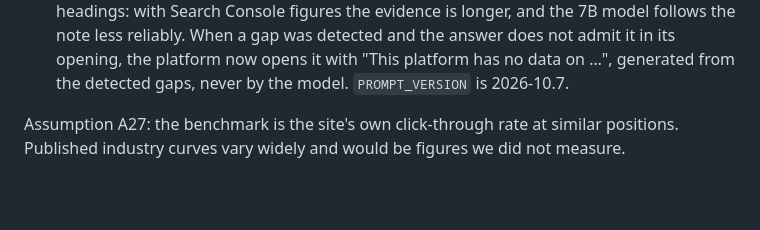
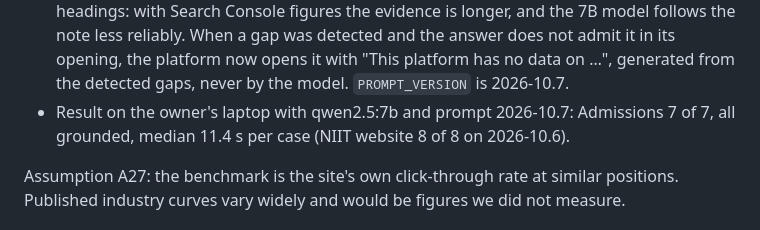
Before and after one commit to principalniit/-NASTP-IIT-niitaiagent, a Markdown page: docs/IMPLEMENTATION_PLAN.md, the part around the change. Drawn GitHub-style; blank space fills up the shorter version.

Commit message:
Record the AI test results for prompt 2026-10.7
The owner's run of the Admissions test set passed 7 of 7, all grounded,
after the missing-data opening; the NIIT website set passed 8 of 8 on
2026-10.6.

Co-Authored-By: Claude Opus 5.5 <noreply@anthropic.com>
Claude-Session: https://claude.ai/code/session_015GJKPfgexcGFHtECqv2Ra6

```diff
--- a/docs/IMPLEMENTATION_PLAN.md
+++ b/docs/IMPLEMENTATION_PLAN.md
@@ -893,6 +893,8 @@ Corrections found while writing `docs/PROMPTS.md` and `docs/ERROR_HANDLING.md`:
   follows the note less reliably. When a gap was detected and the answer does not admit
   it in its opening, the platform now opens it with "This platform has no data on …",
   generated from the detected gaps, never by the model. `PROMPT_VERSION` is 2026-10.7.
+- Result on the owner's laptop with qwen2.5:7b and prompt 2026-10.7: Admissions 7 of 7,
+  all grounded, median 11.4 s per case (NIIT website 8 of 8 on 2026-10.6).
 
 Assumption A27: the benchmark is the site's own click-through rate at similar positions.
 Published industry curves vary widely and would be figures we did not measure.
```
